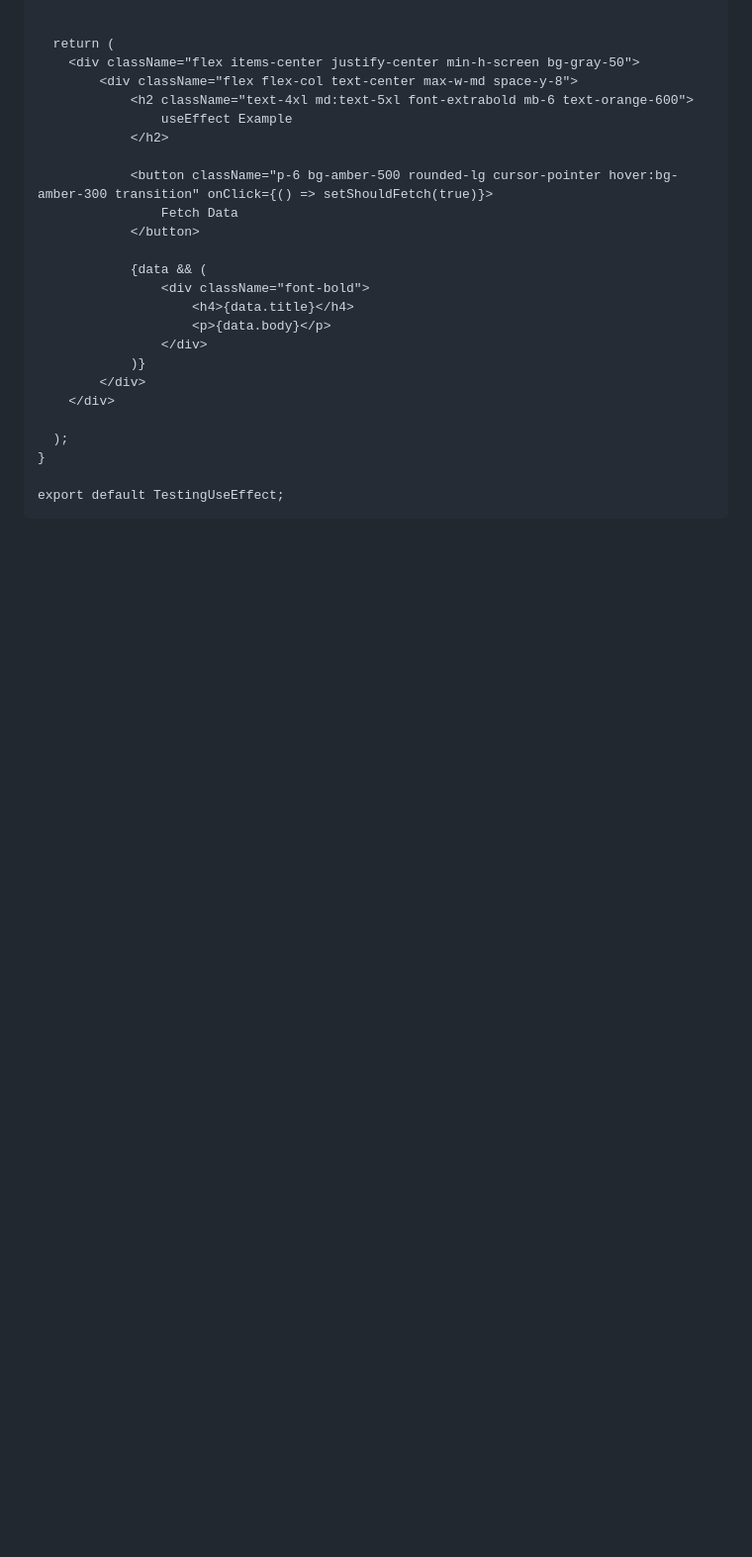
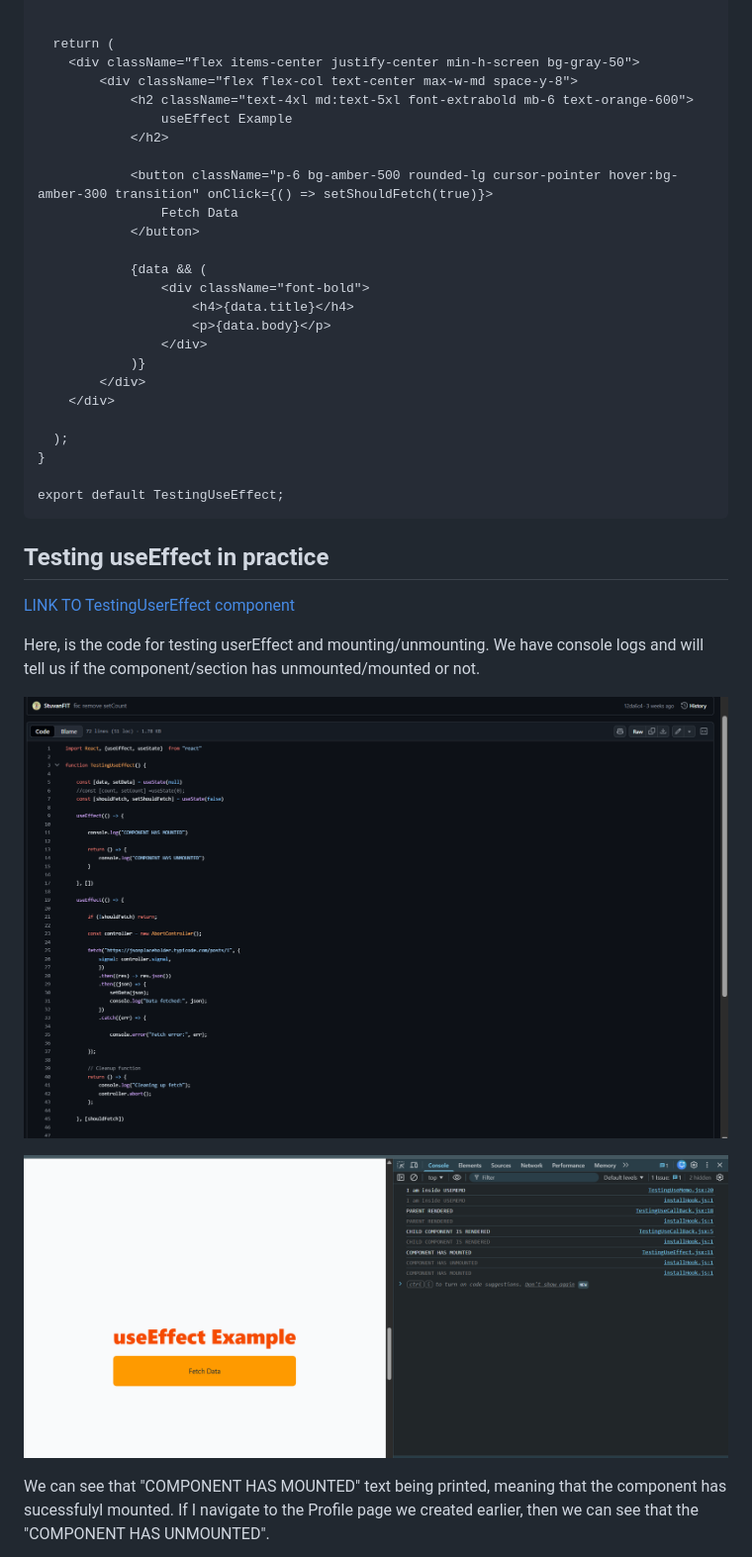
Before and after one commit to StuvanFIT/Focus-Bear-React-Native, a Markdown page: milestones/5_React/react_hooks.md, the part around the change printed below. Shown: that part at 99% size. GitHub-like rendering; pictures changed too: milestones/Images/useEffectExample.png (added), milestones/Images/useEffectTesting.png (added); blank space fills up the shorter version.

````diff
--- a/milestones/5_React/react_hooks.md
+++ b/milestones/5_React/react_hooks.md
@@ -95,3 +95,17 @@ function TestingUseEffect() {
 }
 
 export default TestingUseEffect;
+```
+
+## Testing useEffect in practice
+
+[LINK TO TestingUserEffect component](https://github.com/StuvanFIT/Focus-Bear-React-Native/blob/main/milestones/5_React/my-project/src/ui/components/TestingUseEffect.jsx)
+
+Here, is the code for testing userEffect and mounting/unmounting. We have console logs and will tell us if the component/section has unmounted/mounted or not.
+
+![alt text](../Images/useEffectTesting.png)
+
+![alt text](../Images/useEffectExample.png)
+
+We can see that "COMPONENT HAS MOUNTED" text being printed, meaning that the component has sucessfulyl mounted. If I navigate to the Profile page we created earlier, then we can see that the "COMPONENT HAS UNMOUNTED".
+
````
Also changed, not shown: other parts of milestones/5_React/react_hooks.md (+19 -1 lines), milestones/Images/afterFetchData.png (added), milestones/Images/beforeFetchData.png (added), milestones/Images/fetchdatabutton.png (added), milestones/Images/unmounting.png (added).
